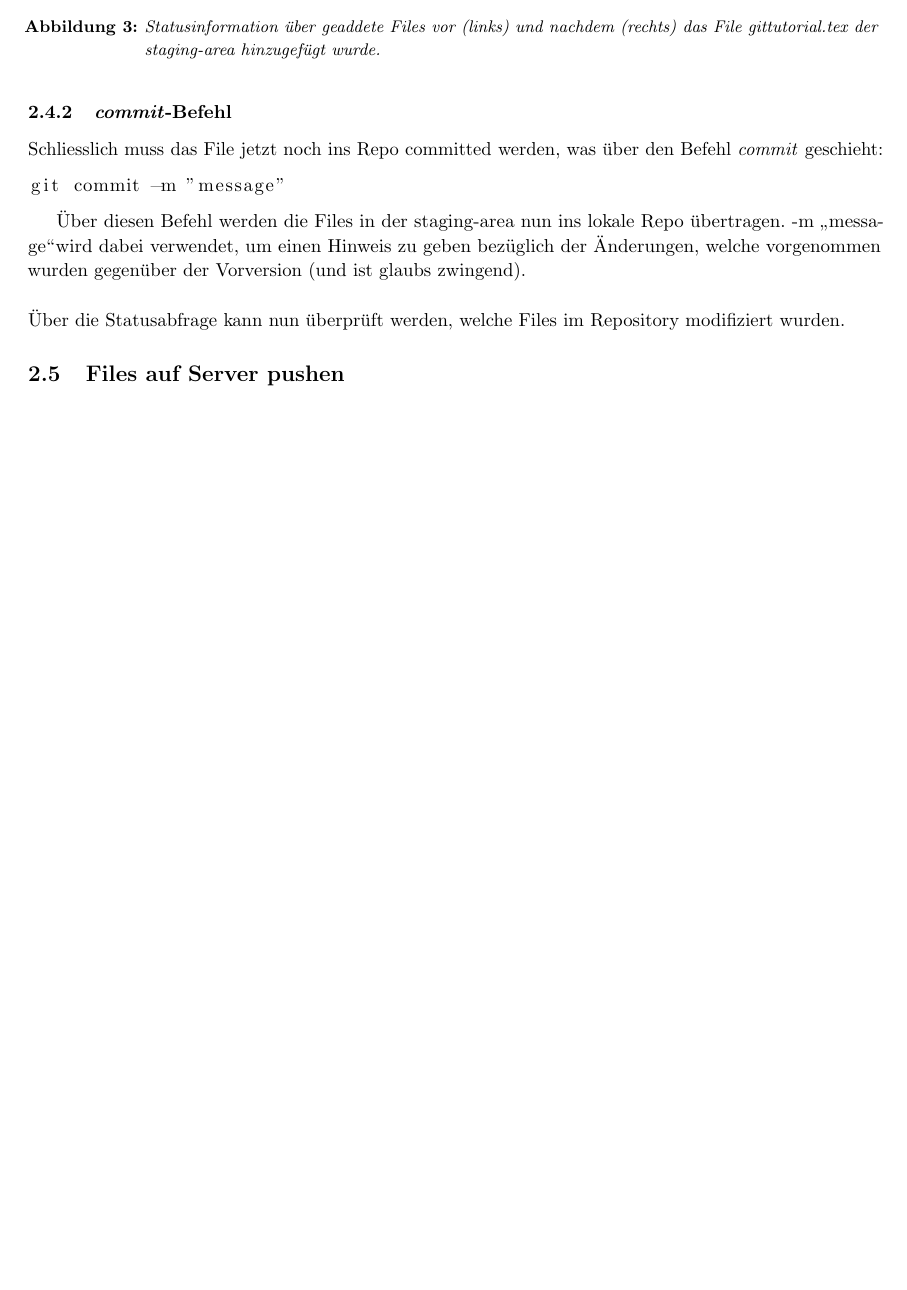
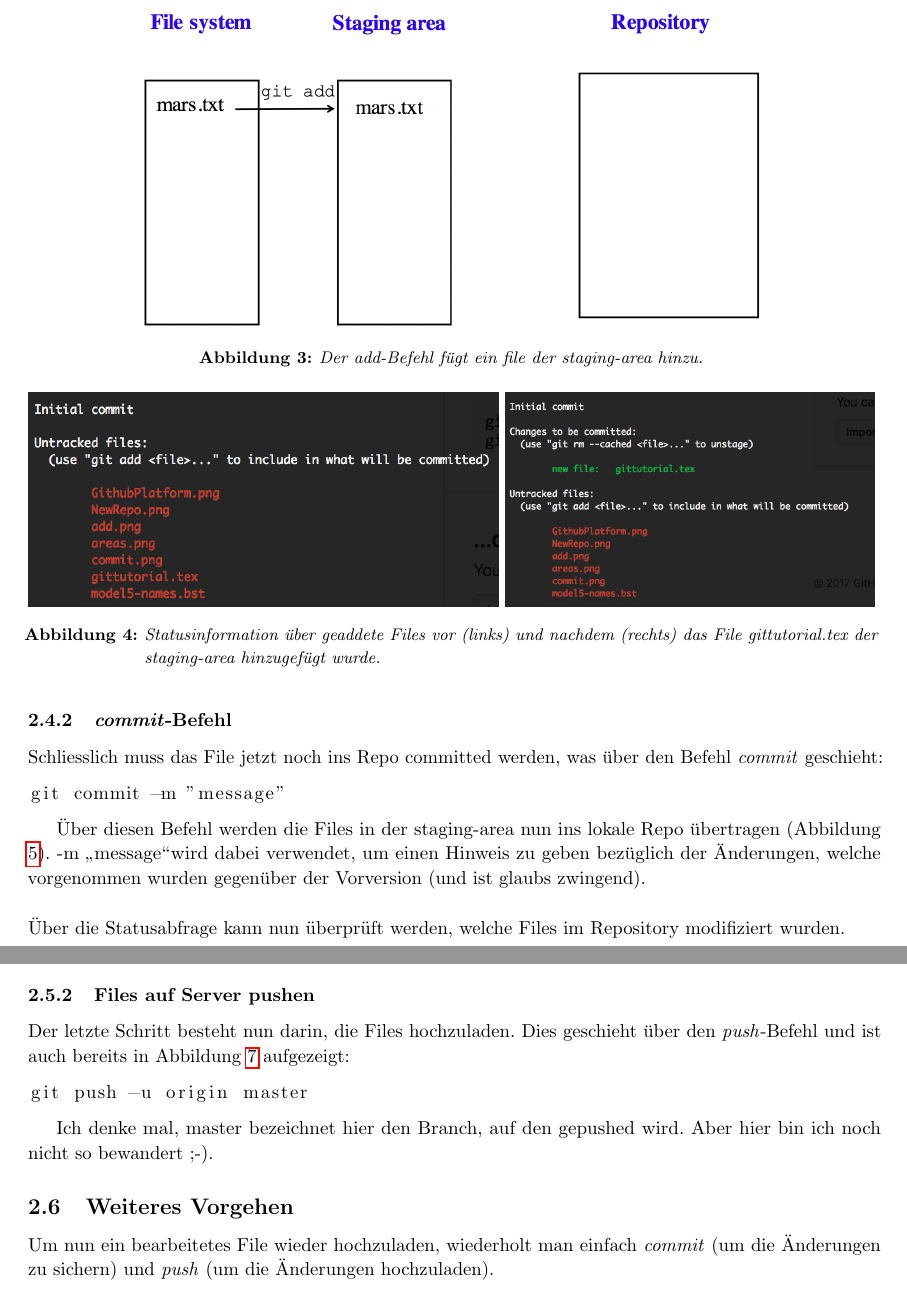
Before and after one commit to mbruggis/GitTutorial, a LaTeX document (gittutorial.tex): part of page 4 of 4 before the commit and two parts of pages 4 and 6 of 6 after it, the two joined at a grey line, cut at the place of the change, the shorter picture padded with empty space. Compiled offline with pdfLaTeX.

Commit message:
finished push part

```diff
--- a/gittutorial.tex
+++ b/gittutorial.tex
@@ -236,6 +236,17 @@ Files werden über den \textit{add}-Befehl der staging area hinzugefügt:
 \begin{lstlisting}
 git add FILENAME
 \end{lstlisting}
+
+\begin{figure*}[!tbph]
+\makebox[\textwidth][c]{\begin{minipage}[c]{\textwidth}
+\centering
+\includegraphics[height=6cm]{./add.png}
+ \caption[]{Der add-Befehl fügt ein file der staging-area hinzu.}
+\label{abb:add}
+\end{minipage}
+}
+\end{figure*}
+
 
 \noindent
 Über den \textit{status}-Befehl kann überprüft werden, welche Files geadded wurden (Abbildung \ref{abb:statusabfrageadd}).
@@ -259,7 +270,7 @@ Schliesslich muss das File jetzt noch ins Repo committed werden, was über den B
 git commit -m "message"
 \end{lstlisting}
 
-Über diesen Befehl werden die Files in der staging-area nun ins lokale Repo übertragen. -m \glqq message\grqq wird dabei verwendet, um einen Hinweis zu geben bezüglich der Änderungen, welche vorgenommen wurden gegenüber der Vorversion (und ist glaubs zwingend).\newline
+Über diesen Befehl werden die Files in der staging-area nun ins lokale Repo übertragen (Abbildung \ref{abb:commit}). -m \glqq message\grqq wird dabei verwendet, um einen Hinweis zu geben bezüglich der Änderungen, welche vorgenommen wurden gegenüber der Vorversion (und ist glaubs zwingend).\newline
 \par
 \noindent
 Über die Statusabfrage kann nun überprüft werden, welche Files im Repository modifiziert wurden.
@@ -267,2 +287 @@ git commit -m "message"
 
-\subsection{Files auf Server pushen}\label{ch:push}
@@ -269,3 +321,21 @@ git commit -m "message"
+\begin{lstlisting}
+git remote add origin https://github.com/mbruggis/GitTutorial.git
+\end{lstlisting}
+
+\subsubsection{Files auf Server pushen}
+Der letzte Schritt besteht nun darin, die Files hochzuladen. Dies geschieht über den \textit{push}-Befehl und ist auch bereits in Abbildung \ref{abb:instructions} aufgezeigt:
+
+
+\begin{lstlisting}
+git push -u origin master
+\end{lstlisting}
+
+Ich denke mal, master bezeichnet hier den Branch, auf den gepushed wird. Aber hier bin ich noch nicht so bewandert ;-).
+
+\subsection{Weiteres Vorgehen}
+
+Um nun ein bearbeitetes File wieder hochzuladen, wiederholt man einfach \textit{commit} (um die Änderungen zu sichern) und \textit{push} (um die Änderungen hochzuladen).
+
 %----------------------------------------------------------------------------------------
 %	REFERENCE LIST
 %----------------------------------------------------------------------------------------
```
Also changed, not shown: gittutorial.tex (46 more changed lines).
